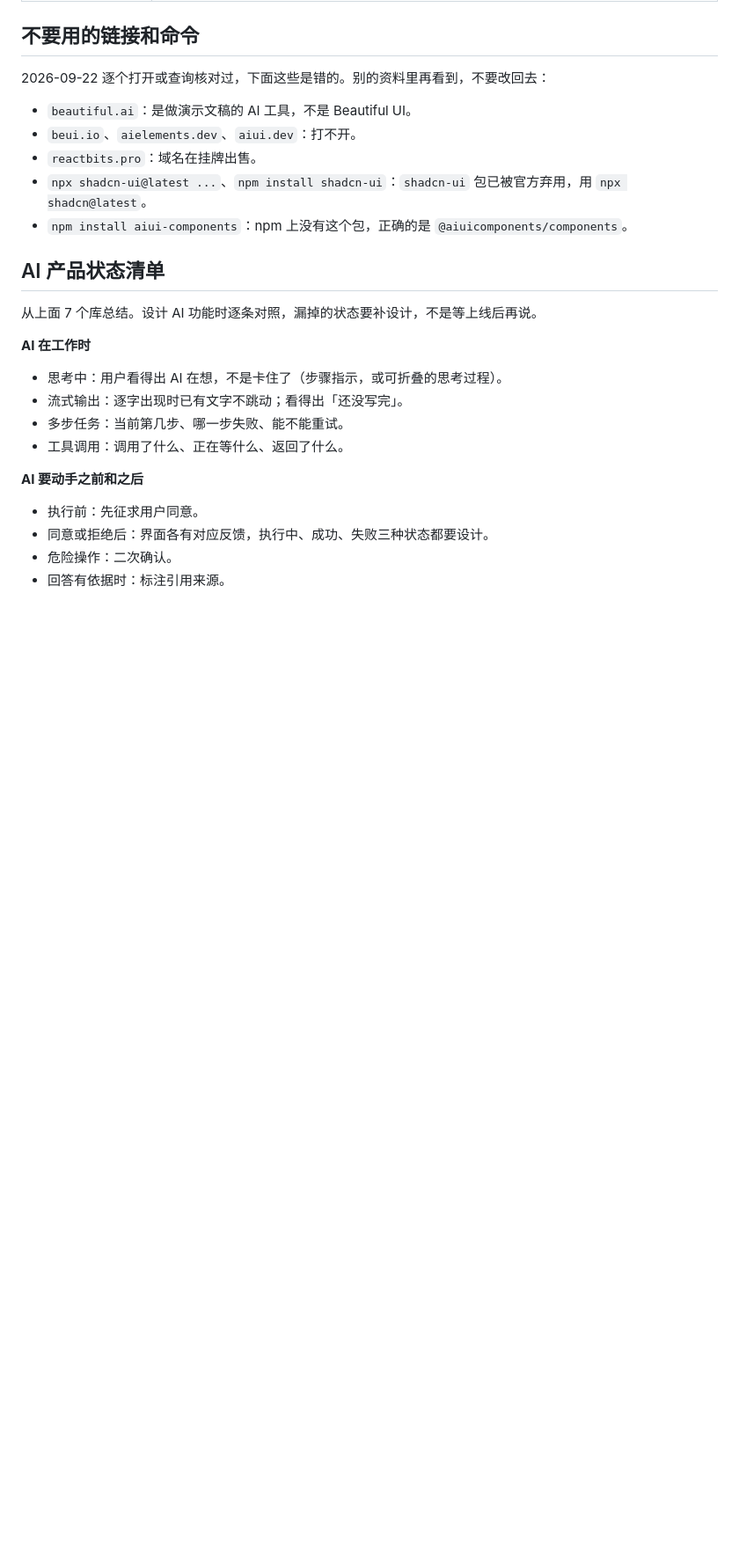
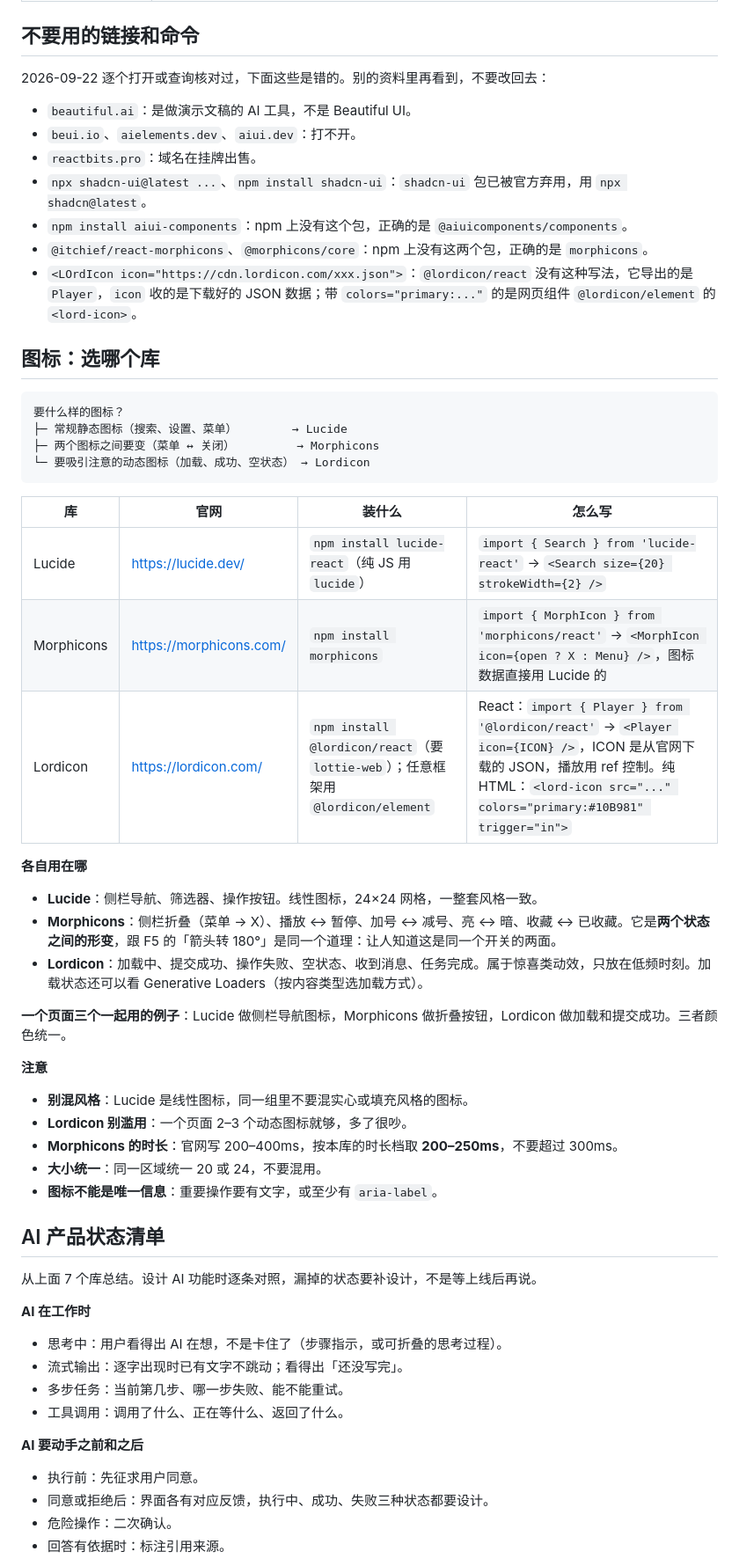
Before and after one commit to bryanhoo94/bryan-uiux, a Markdown page: references/libraries.md, the part around the change. Shown at 88% size. Rendered like a GitHub page; blank space fills up the shorter version.

Commit message:
Add icon library selection guide
Lucide for static icons, Morphicons for state morphs, Lordicon for
attention-grabbing animation: real package names and APIs, verified
against npm and the projects' own docs. Records the wrong package names
and the wrong Lordicon React usage so they don't come back.

Co-Authored-By: Claude Opus 5 (1M context) <noreply@anthropic.com>

````diff
--- a/references/libraries.md
+++ b/references/libraries.md
@@ -51,6 +51,39 @@
 - `reactbits.pro`：域名在挂牌出售。
 - `npx shadcn-ui@latest ...`、`npm install shadcn-ui`：`shadcn-ui` 包已被官方弃用，用 `npx shadcn@latest`。
 - `npm install aiui-components`：npm 上没有这个包，正确的是 `@aiuicomponents/components`。
+- `@itchief/react-morphicons`、`@morphicons/core`：npm 上没有这两个包，正确的是 `morphicons`。
+- `<LOrdIcon icon="https://cdn.lordicon.com/xxx.json">`：`@lordicon/react` 没有这种写法，它导出的是 `Player`，`icon` 收的是下载好的 JSON 数据；带 `colors="primary:..."` 的是网页组件 `@lordicon/element` 的 `<lord-icon>`。
+
+## 图标：选哪个库
+
+```
+要什么样的图标？
+├─ 常规静态图标（搜索、设置、菜单）        → Lucide
+├─ 两个图标之间要变（菜单 ↔ 关闭）         → Morphicons
+└─ 要吸引注意的动态图标（加载、成功、空状态） → Lordicon
+```
+
+| 库 | 官网 | 装什么 | 怎么写 |
+|---|---|---|---|
+| Lucide | https://lucide.dev/ | `npm install lucide-react`（纯 JS 用 `lucide`） | `import { Search } from 'lucide-react'` → `<Search size={20} strokeWidth={2} />` |
+| Morphicons | https://morphicons.com/ | `npm install morphicons` | `import { MorphIcon } from 'morphicons/react'` → `<MorphIcon icon={open ? X : Menu} />`，图标数据直接用 Lucide 的 |
+| Lordicon | https://lordicon.com/ | `npm install @lordicon/react`（要 `lottie-web`）；任意框架用 `@lordicon/element` | React：`import { Player } from '@lordicon/react'` → `<Player icon={ICON} />`，ICON 是从官网下载的 JSON，播放用 ref 控制。纯 HTML：`<lord-icon src="..." colors="primary:#10B981" trigger="in">` |
+
+**各自用在哪**
+
+- **Lucide**：侧栏导航、筛选器、操作按钮。线性图标，24×24 网格，一整套风格一致。
+- **Morphicons**：侧栏折叠（菜单 → X）、播放 ↔ 暂停、加号 ↔ 减号、亮 ↔ 暗、收藏 ↔ 已收藏。它是**两个状态之间的形变**，跟 F5 的「箭头转 180°」是同一个道理：让人知道这是同一个开关的两面。
+- **Lordicon**：加载中、提交成功、操作失败、空状态、收到消息、任务完成。属于惊喜类动效，只放在低频时刻。加载状态还可以看 Generative Loaders（按内容类型选加载方式）。
+
+**一个页面三个一起用的例子**：Lucide 做侧栏导航图标，Morphicons 做折叠按钮，Lordicon 做加载和提交成功。三者颜色统一。
+
+**注意**
+
+- **别混风格**：Lucide 是线性图标，同一组里不要混实心或填充风格的图标。
+- **Lordicon 别滥用**：一个页面 2–3 个动态图标就够，多了很吵。
+- **Morphicons 的时长**：官网写 200–400ms，按本库的时长档取 **200–250ms**，不要超过 300ms。
+- **大小统一**：同一区域统一 20 或 24，不要混用。
+- **图标不能是唯一信息**：重要操作要有文字，或至少有 `aria-label`。
 
 ## AI 产品状态清单
 
````
Also changed, not shown: README.md (+3 -1 lines), SKILL.md (+2 -2 lines).
